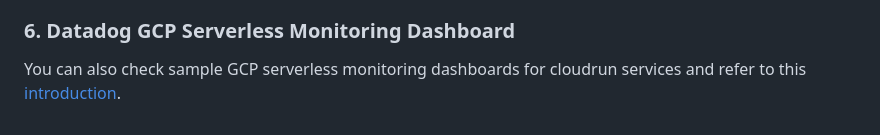
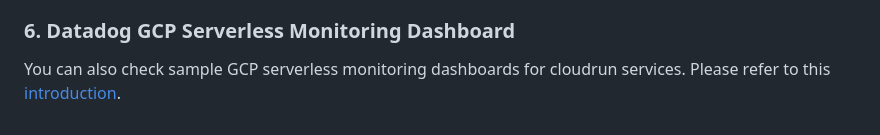
Before and after one commit to nuri-lee37/datadog-python-todoapp, a Markdown page: README.md, the part around the change. GitHub-like rendering.

```diff
--- a/README.md
+++ b/README.md
@@ -39,4 +39,4 @@ If you check the templates/base.html file, you can replace the RUM clientToken,
 You can enable the session replay. This is already enabled on this todoapp. If you check the templates/base.html file, you can find `window.DD_RUM.startSessionReplayRecording();` --> this is the way to enable the feature. You can refer to this [guide](https://docs.datadoghq.com/real_user_monitoring/session_replay/#usage) for more information.
 
 ### 6. Datadog GCP Serverless Monitoring Dashboard
-You can also check sample GCP serverless monitoring dashboards for cloudrun services and refer to this [introduction](https://www.datadoghq.com/blog/google-serverless-application-monitoring-datadog/).
+You can also check sample GCP serverless monitoring dashboards for cloudrun services. Please refer to this [introduction](https://www.datadoghq.com/blog/google-serverless-application-monitoring-datadog/).
```
